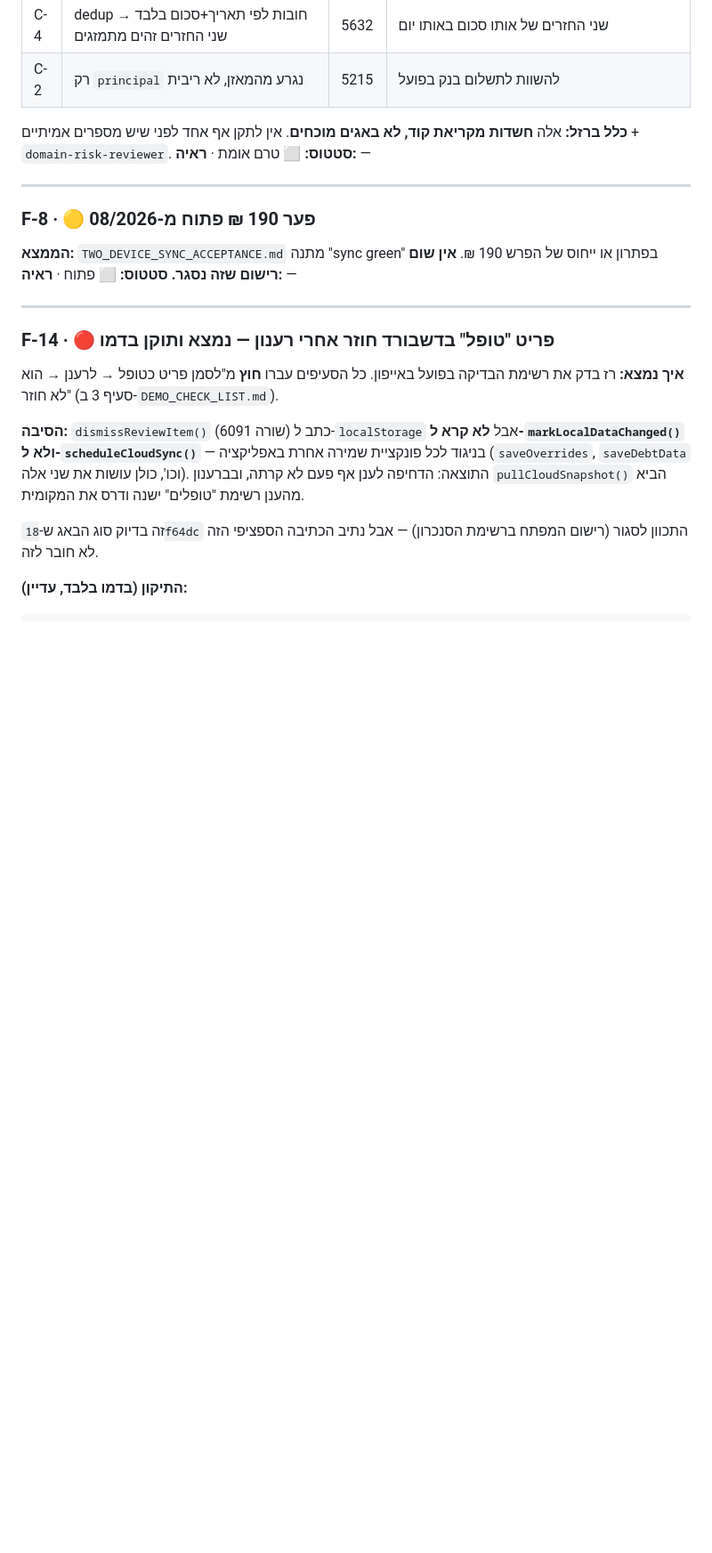
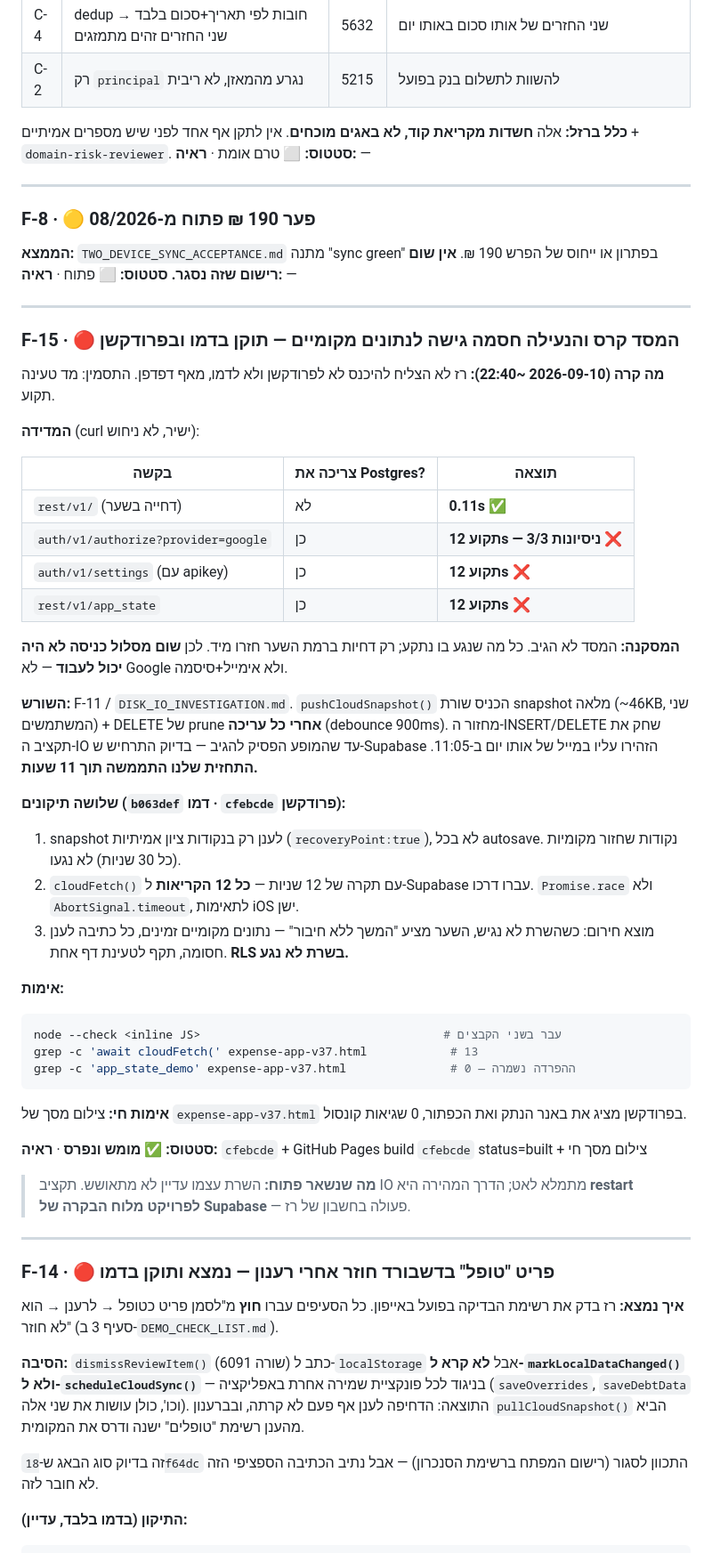
Before and after one commit to razgeller4-rgb/raz-shira-expenses, a Markdown page: 00_PROJECT_CONTROL/RESEARCH_LOG_AND_LESSONS.md, the part around one of its changes. Shown at 89% size. Rendered like a GitHub page; blank space fills up the shorter version.

````diff
--- a/00_PROJECT_CONTROL/RESEARCH_LOG_AND_LESSONS.md
+++ b/00_PROJECT_CONTROL/RESEARCH_LOG_AND_LESSONS.md
@@ -160,6 +160,42 @@ grep -cE '"expense_app_(theme_v1|last_backup_banner_v1|supabase_last_ping)"' exp
 
 ---
 
+### F-15 · 🔴 המסד קרס והנעילה חסמה גישה לנתונים מקומיים — תוקן בדמו ובפרודקשן
+
+**מה קרה (2026-09-10 ~22:40):** רז לא הצליח להיכנס לא לפרודקשן ולא לדמו, מאף דפדפן. התסמין: מד טעינה תקוע.
+
+**המדידה** (curl ישיר, לא ניחוש):
+
+| בקשה | צריכה את Postgres? | תוצאה |
+|---|---|---|
+| `rest/v1/` (דחייה בשער) | לא | **0.11s** ✅ |
+| `auth/v1/authorize?provider=google` | כן | **תקוע 12s — 3/3 ניסיונות** ❌ |
+| `auth/v1/settings` (עם apikey) | כן | **תקוע 12s** ❌ |
+| `rest/v1/app_state` | כן | **תקוע 12s** ❌ |
+
+**המסקנה:** המסד לא הגיב. כל מה שנגע בו נתקע; רק דחיות ברמת השער חזרו מיד. לכן **שום מסלול כניסה לא היה יכול לעבוד** — לא Google ולא אימייל+סיסמה.
+
+**השורש:** F-11 / `DISK_IO_INVESTIGATION.md`. `pushCloudSnapshot()` הכניס שורת snapshot מלאה (~46KB, שני המשתמשים) + DELETE של prune **אחרי כל עריכה** (debounce 900ms). מחזור ה-INSERT/DELETE שחק את תקציב ה-IO עד שהמופע הפסיק להגיב — בדיוק התרחיש ש-Supabase הזהירו עליו במייל של אותו יום ב-11:05. **התחזית שלנו התממשה תוך 11 שעות.**
+
+**שלושה תיקונים (`b063def` דמו · `cfebcde` פרודקשן):**
+1. snapshot לענן רק בנקודות ציון אמיתיות (`recoveryPoint:true`), לא בכל autosave. נקודות שחזור מקומיות (כל 30 שניות) לא נגעו.
+2. `cloudFetch()` עם תקרה של 12 שניות — **כל 12 הקריאות** ל-Supabase עברו דרכו. `Promise.race` ולא `AbortSignal.timeout`, לתאימות iOS ישן.
+3. מוצא חירום: כשהשרת לא נגיש, השער מציע "המשך ללא חיבור" — נתונים מקומיים זמינים, כל כתיבה לענן חסומה, תקף לטעינת דף אחת. **RLS בשרת לא נגע.**
+
+**אימות:**
+```bash
+node --check <inline JS>                                   # עבר בשני הקבצים
+grep -c 'await cloudFetch(' expense-app-v37.html            # 13
+grep -c 'app_state_demo' expense-app-v37.html               # 0 — ההפרדה נשמרה
+```
+**אימות חי:** צילום מסך של `expense-app-v37.html` בפרודקשן מציג את באנר הנתק ואת הכפתור, 0 שגיאות קונסול.
+
+**סטטוס:** ✅ **מומש ונפרס** · **ראיה:** `cfebcde` + GitHub Pages build `cfebcde` status=built + צילום מסך חי
+
+> **מה שנשאר פתוח:** השרת עצמו עדיין לא מתאושש. תקציב IO מתמלא לאט; הדרך המהירה היא **restart לפרויקט מלוח הבקרה של Supabase** — פעולה בחשבון של רז.
+
+---
+
 ### F-14 · 🔴 פריט "טופל" בדשבורד חוזר אחרי רענון — נמצא ותוקן בדמו
 
 **איך נמצא:** רז בדק את רשימת הבדיקה בפועל באייפון. כל הסעיפים עברו **חוץ** מ"לסמן פריט כטופל → לרענן → הוא לא חוזר" (סעיף 3 ב-`DEMO_CHECK_LIST.md`).
````
Also changed, not shown: other parts of 00_PROJECT_CONTROL/RESEARCH_LOG_AND_LESSONS.md (+2 -1 lines), 00_PROJECT_CONTROL/DISK_IO_INVESTIGATION.md (+12 -0 lines), 00_PROJECT_CONTROL/STATUS_CHANGELOG.md (+16 -0 lines).
